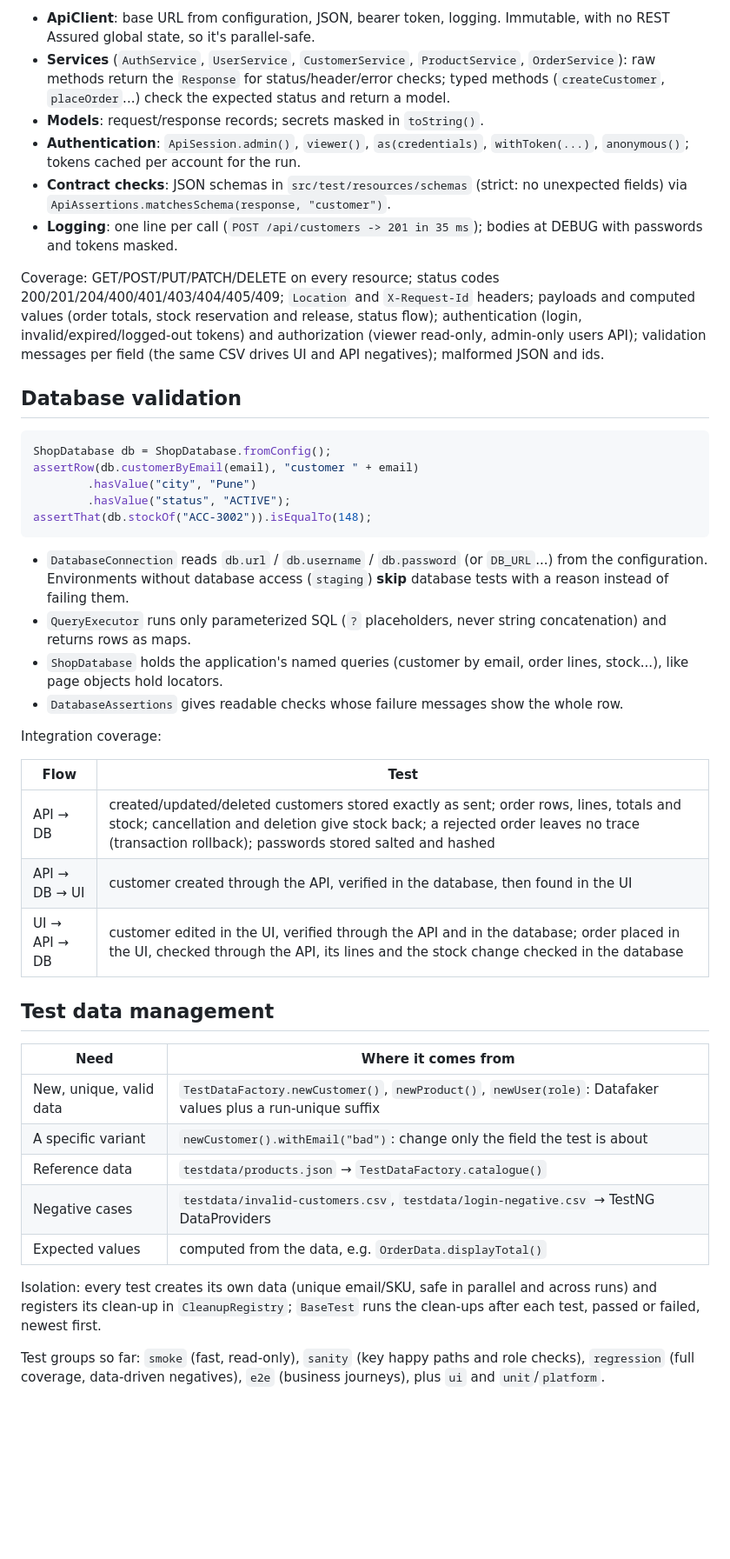
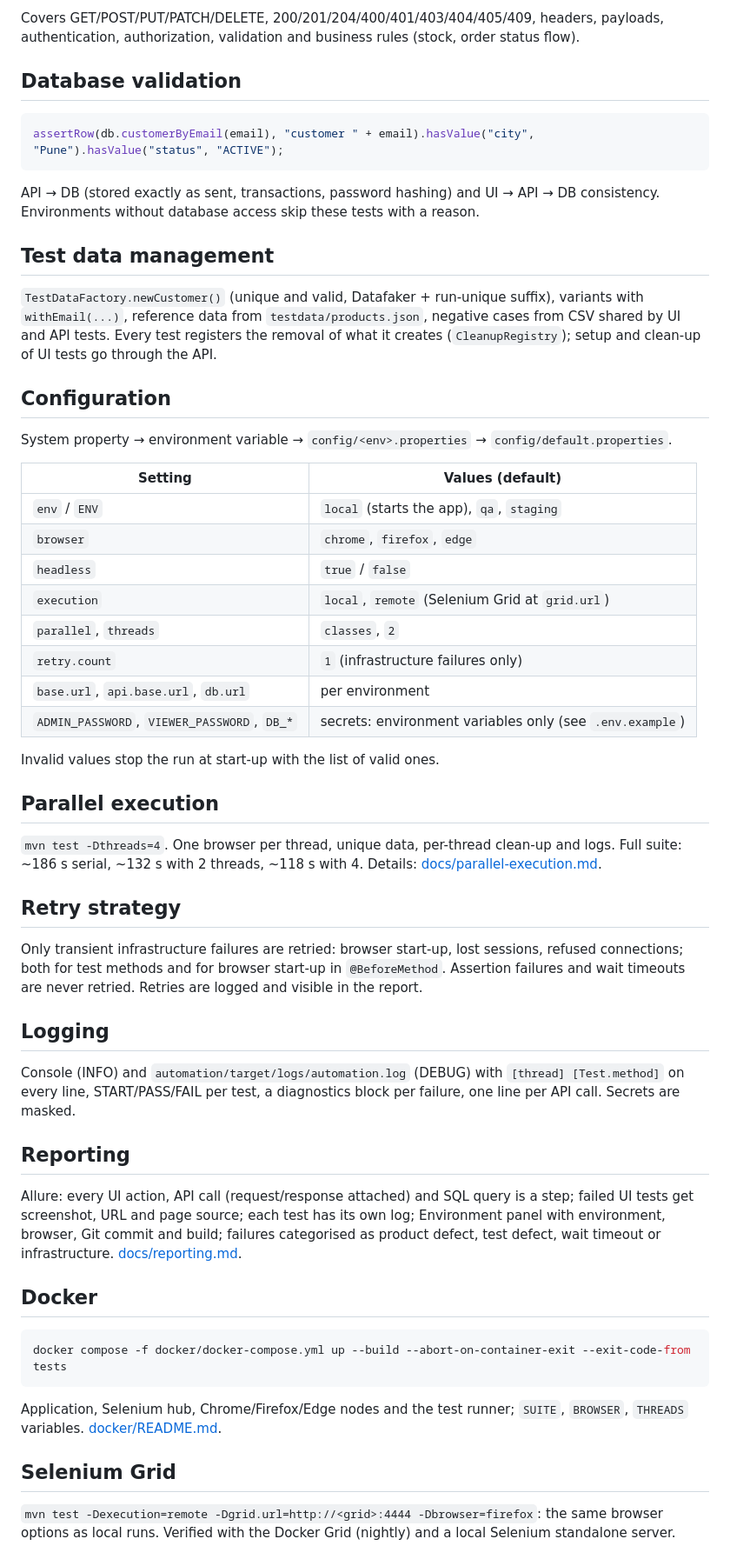
Before and after one commit to niranjankagri/enterprise-test-automation-framework, a Markdown page: README.md, the part around one of its changes. Shown at 87% size. GitHub-like rendering; blank space fills up the shorter version.

````diff
--- a/README.md
+++ b/README.md
@@ -115,47 +96,61 @@ ErrorResponse error = ApiAssertions.error(ApiAssertions.expectStatus(response, 4
 ```
 
-- **ApiClient**: base URL from configuration, JSON, bearer token, logging. Immutable, with no REST Assured global state, so it's parallel-safe.
-- **Services** (`AuthService`, `UserService`, `CustomerService`, `ProductService`, `OrderService`): raw methods return the `Response` for status/header/error checks; typed methods (`createCustomer`, `placeOrder`...) check the expected status and return a model.
-- **Models**: request/response records; secrets masked in `toString()`.
-- **Authentication**: `ApiSession.admin()`, `viewer()`, `as(credentials)`, `withToken(...)`, `anonymous()`; tokens cached per account for the run.
-- **Contract checks**: JSON schemas in `src/test/resources/schemas` (strict: no unexpected fields) via `ApiAssertions.matchesSchema(response, "customer")`.
-- **Logging**: one line per call (`POST /api/customers -> 201 in 35 ms`); bodies at DEBUG with passwords and tokens masked.
-
-Coverage: GET/POST/PUT/PATCH/DELETE on every resource; status codes 200/201/204/400/401/403/404/405/409; `Location` and `X-Request-Id` headers; payloads and computed values (order totals, stock reservation and release, status flow); authentication (login, invalid/expired/logged-out tokens) and authorization (viewer read-only, admin-only users API); validation messages per field (the same CSV drives UI and API negatives); malformed JSON and ids.
+Covers GET/POST/PUT/PATCH/DELETE, 200/201/204/400/401/403/404/405/409, headers, payloads, authentication, authorization, validation and business rules (stock, order status flow).
 
 ## Database validation
 
 ```java
-ShopDatabase db = ShopDatabase.fromConfig();
-assertRow(db.customerByEmail(email), "customer " + email)
-        .hasValue("city", "Pune")
-        .hasValue("status", "ACTIVE");
-assertThat(db.stockOf("ACC-3002")).isEqualTo(148);
+assertRow(db.customerByEmail(email), "customer " + email).hasValue("city", "Pune").hasValue("status", "ACTIVE");
 ```
 
-- `DatabaseConnection` reads `db.url` / `db.username` / `db.password` (or `DB_URL`...) from the configuration. Environments without database access (`staging`) **skip** database tests with a reason instead of failing them.
-- `QueryExecutor` runs only parameterized SQL (`?` placeholders, never string concatenation) and returns rows as maps.
-- `ShopDatabase` holds the application's named queries (customer by email, order lines, stock...), like page objects hold locators.
-- `DatabaseAssertions` gives readable checks whose failure messages show the whole row.
-
-Integration coverage:
-
-| Flow | Test |
-|---|---|
-| API → DB | created/updated/deleted customers stored exactly as sent; order rows, lines, totals and stock; cancellation and deletion give stock back; a rejected order leaves no trace (transaction rollback); passwords stored salted and hashed |
-| API → DB → UI | customer created through the API, verified in the database, then found in the UI |
-| UI → API → DB | customer edited in the UI, verified through the API and in the database; order placed in the UI, checked through the API, its lines and the stock change checked in the database |
+API → DB (stored exactly as sent, transactions, password hashing) and UI → API → DB consistency. Environments without database access skip these tests with a reason.
 
 ## Test data management
 
-| Need | Where it comes from |
+`TestDataFactory.newCustomer()` (unique and valid, Datafaker + run-unique suffix), variants with `withEmail(...)`, reference data from `testdata/products.json`, negative cases from CSV shared by UI and API tests. Every test registers the removal of what it creates (`CleanupRegistry`); setup and clean-up of UI tests go through the API.
+
+## Configuration
+
+System property → environment variable → `config/<env>.properties` → `config/default.properties`.
+
+| Setting | Values (default) |
 |---|---|
-| New, unique, valid data | `TestDataFactory.newCustomer()`, `newProduct()`, `newUser(role)`: Datafaker values plus a run-unique suffix |
-| A specific variant | `newCustomer().withEmail("bad")`: change only the field the test is about |
-| Reference data | `testdata/products.json` → `TestDataFactory.catalogue()` |
-| Negative cases | `testdata/invalid-customers.csv`, `testdata/login-negative.csv` → TestNG DataProviders |
-| Expected values | computed from the data, e.g. `OrderData.displayTotal()` |
+| `env` / `ENV` | `local` (starts the app), `qa`, `staging` |
+| `browser` | `chrome`, `firefox`, `edge` |
+| `headless` | `true` / `false` |
+| `execution` | `local`, `remote` (Selenium Grid at `grid.url`) |
+| `parallel`, `threads` | `classes`, `2` |
+| `retry.count` | `1` (infrastructure failures only) |
+| `base.url`, `api.base.url`, `db.url` | per environment |
+| `ADMIN_PASSWORD`, `VIEWER_PASSWORD`, `DB_*` | secrets: environment variables only (see `.env.example`) |
 
-Isolation: every test creates its own data (unique email/SKU, safe in parallel and across runs) and registers its clean-up in `CleanupRegistry`; `BaseTest` runs the clean-ups after each test, passed or failed, newest first.
+Invalid values stop the run at start-up with the list of valid ones.
 
-Test groups so far: `smoke` (fast, read-only), `sanity` (key happy paths and role checks), `regression` (full coverage, data-driven negatives), `e2e` (business journeys), plus `ui` and `unit`/`platform`.
+## Parallel execution
+
+`mvn test -Dthreads=4`. One browser per thread, unique data, per-thread clean-up and logs. Full suite: ~186 s serial, ~132 s with 2 threads, ~118 s with 4. Details: [docs/parallel-execution.md](docs/parallel-execution.md).
+
+## Retry strategy
+
+Only transient infrastructure failures are retried: browser start-up, lost sessions, refused connections; both for test methods and for browser start-up in `@BeforeMethod`. Assertion failures and wait timeouts are never retried. Retries are logged and visible in the report.
+
+## Logging
+
+Console (INFO) and `automation/target/logs/automation.log` (DEBUG) with `[thread] [Test.method]` on every line, START/PASS/FAIL per test, a diagnostics block per failure, one line per API call. Secrets are masked.
+
+## Reporting
+
+Allure: every UI action, API call (request/response attached) and SQL query is a step; failed UI tests get screenshot, URL and page source; each test has its own log; Environment panel with environment, browser, Git commit and build; failures categorised as product defect, test defect, wait timeout or infrastructure. [docs/reporting.md](docs/reporting.md).
+
+## Docker
+
+```bash
+docker compose -f docker/docker-compose.yml up --build --abort-on-container-exit --exit-code-from tests
+```
+
+Application, Selenium hub, Chrome/Firefox/Edge nodes and the test runner; `SUITE`, `BROWSER`, `THREADS` variables. [docker/README.md](docker/README.md).
+
+## Selenium Grid
+
+`mvn test -Dexecution=remote -Dgrid.url=http://<grid>:4444 -Dbrowser=firefox`: the same browser options as local runs. Verified with the Docker Grid (nightly) and a local Selenium standalone server.
+
````
Also changed, not shown: other parts of README.md (+123 -123 lines).
